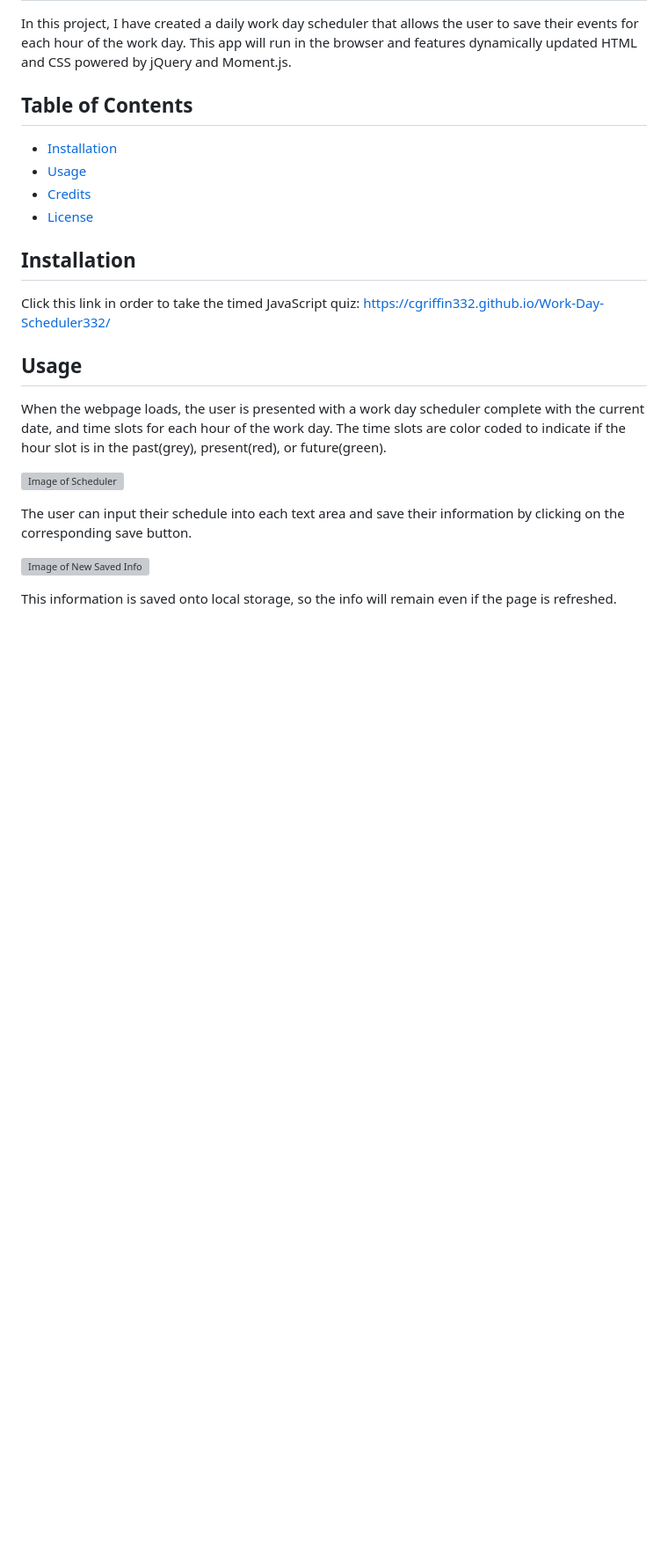
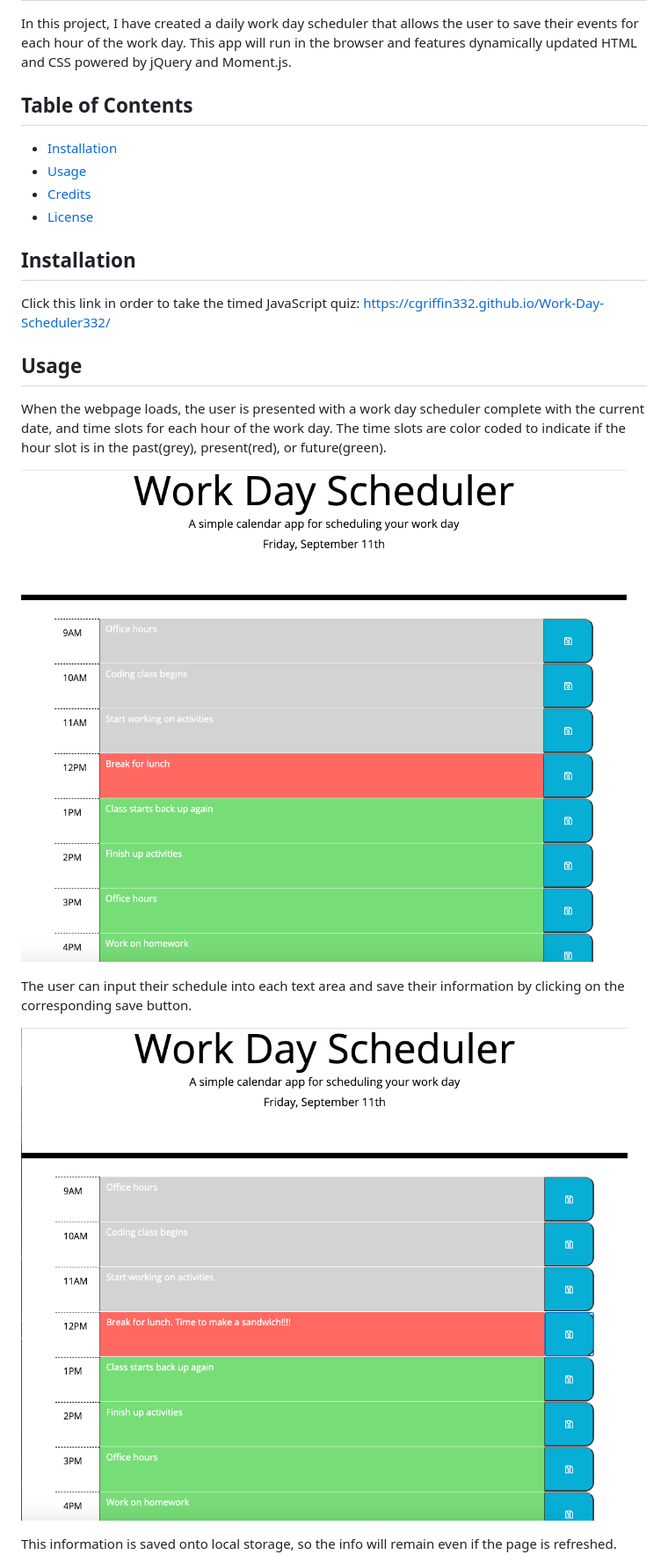
Before and after one commit to cgriffin332/Work-Day-Scheduler332, a Markdown page: README.md, the part around the change printed below. Shown: that part at 88% size. Rendered like a GitHub page; pictures changed too: assets/images/1.png (added), assets/images/2.png (added); blank space fills up the shorter version; grey boxes are pictures that could not be loaded.

Commit message:
aded images to readme

```diff
--- a/README.md
+++ b/README.md
@@ -20,11 +20,11 @@ https://cgriffin332.github.io/Work-Day-Scheduler332/
 
 When the webpage loads, the user is presented with a work day scheduler complete with the current date, and time slots for each hour of the work day. The time slots are color coded to indicate if the hour slot is in the past(grey), present(red), or future(green).
 
-![Image of Scheduler](./assets/images/)
+![Image of Scheduler](./assets/images/1.png)
 
 The user can input their schedule into each text area and save their information by clicking on the corresponding save button.
 
-![Image of New Saved Info](./assets/images)
+![Image of New Saved Info](./assets/images/2.png)
 
 This information is saved onto local storage, so the info will remain even if the page is refreshed.
 
```
Also changed, not shown: other parts of README.md (+2 -2 lines), assets/images/3.png (added), assets/images/4.png (added).
